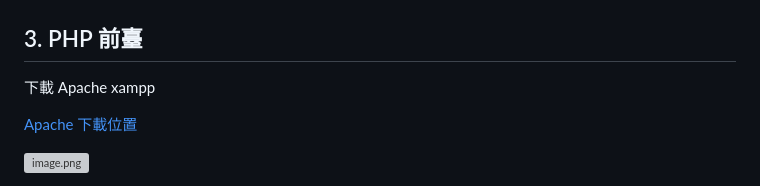
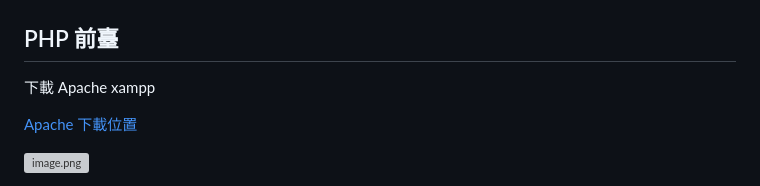
Before and after one commit to BrandonLeeTech/worky_test_server, a Markdown page: README.md, the part around the change. GitHub-like rendering; grey boxes are pictures that could not be loaded.

Commit message:
修改READMD

```diff
--- a/README.md
+++ b/README.md
@@ -116,7 +116,7 @@ uvicorn main:app --host 0.0.0.0 --port 8000
 
 
 
-## 3. PHP 前臺
+## PHP 前臺
 
 下載 Apache xampp
 
```
